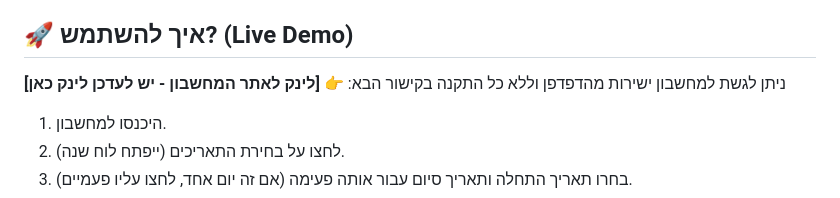
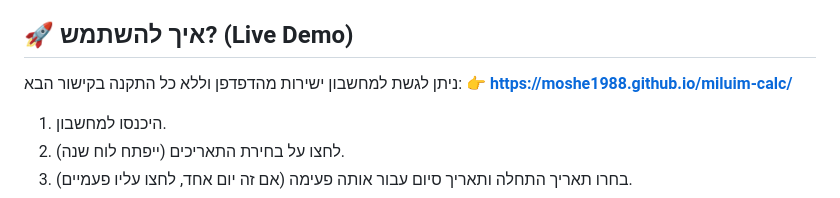
Before and after one commit to Moshe1988/miluim-calc, a Markdown page: README.md, the part around the change. Drawn GitHub-style.

```diff
--- a/README.md
+++ b/README.md
@@ -17,7 +17,7 @@
 
 ## 🚀 איך להשתמש? (Live Demo)
 ניתן לגשת למחשבון ישירות מהדפדפן וללא כל התקנה בקישור הבא:
-👉 **[לינק לאתר המחשבון - יש לעדכן לינק כאן]**
+👉 **https://moshe1988.github.io/miluim-calc/**
 
 1. היכנסו למחשבון.
 2. לחצו על בחירת התאריכים (ייפתח לוח שנה).
```
